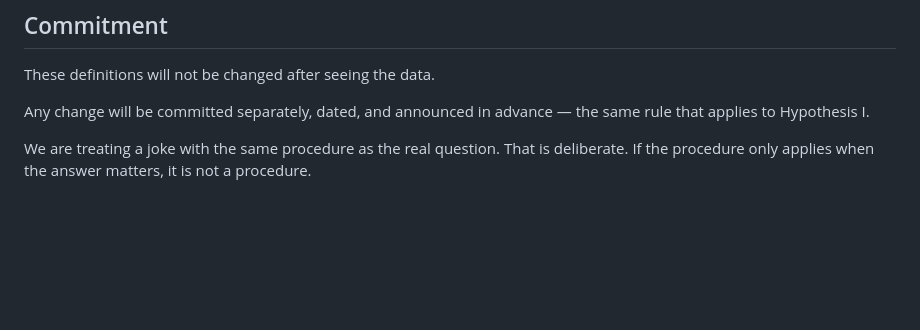
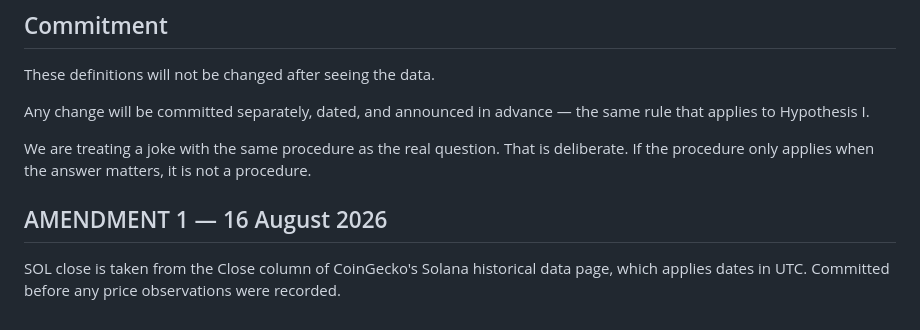
Before and after one commit to thefiboracle/fib-oracle-data, a Markdown page: HYPOTHESIS_II.md, the part around the change. GitHub-like rendering; blank space fills up the shorter version.

Commit message:
Amendment 1 - name price source

```diff
--- a/HYPOTHESIS_II.md
+++ b/HYPOTHESIS_II.md
@@ -135,3 +135,10 @@ the same rule that applies to Hypothesis I.
 We are treating a joke with the same procedure as the real question. That is
 deliberate. If the procedure only applies when the answer matters, it is not
 a procedure.
+
+
+## AMENDMENT 1 — 16 August 2026
+
+SOL close is taken from the Close column of CoinGecko's Solana historical data
+page, which applies dates in UTC. Committed before any price observations were
+recorded.
```
